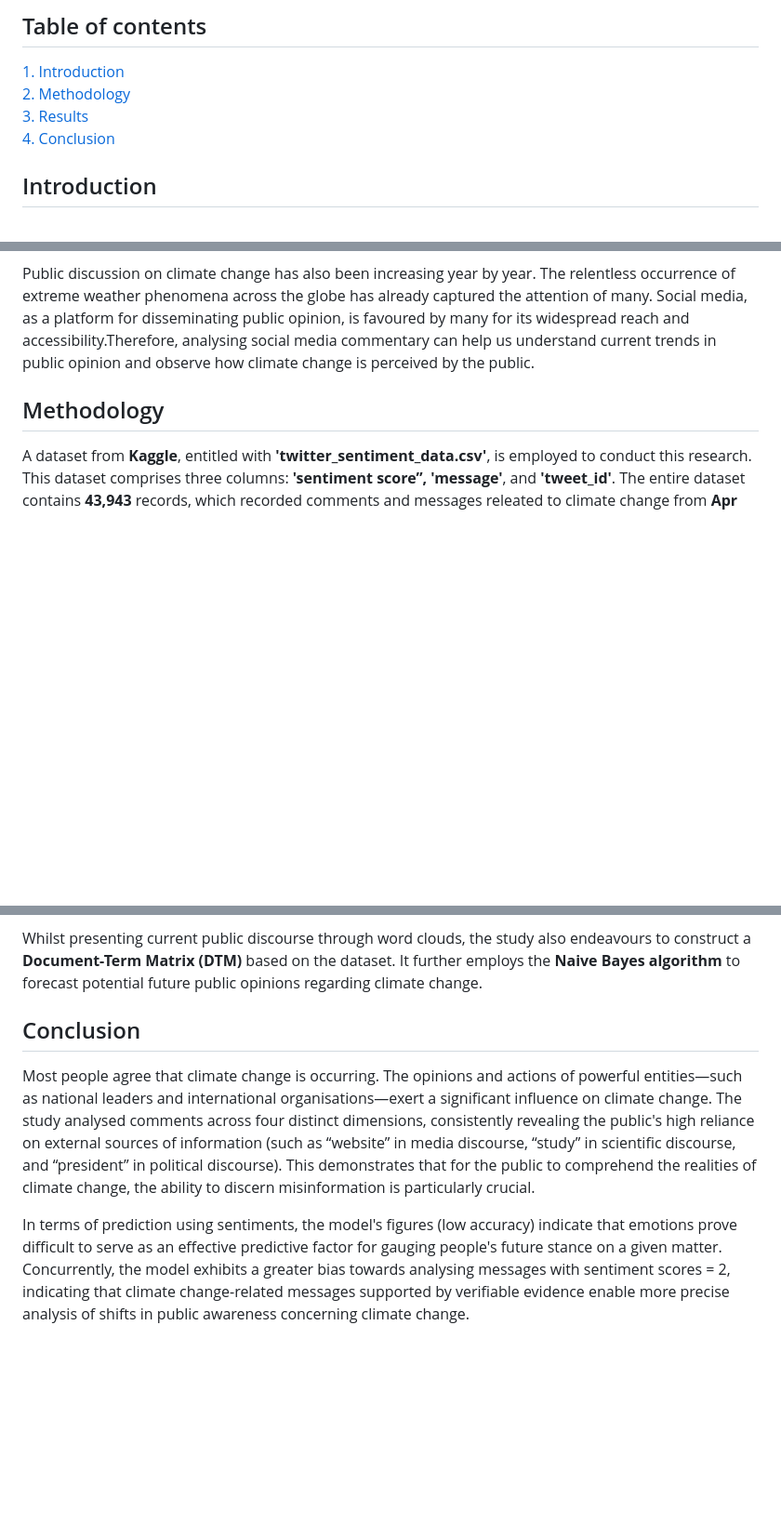
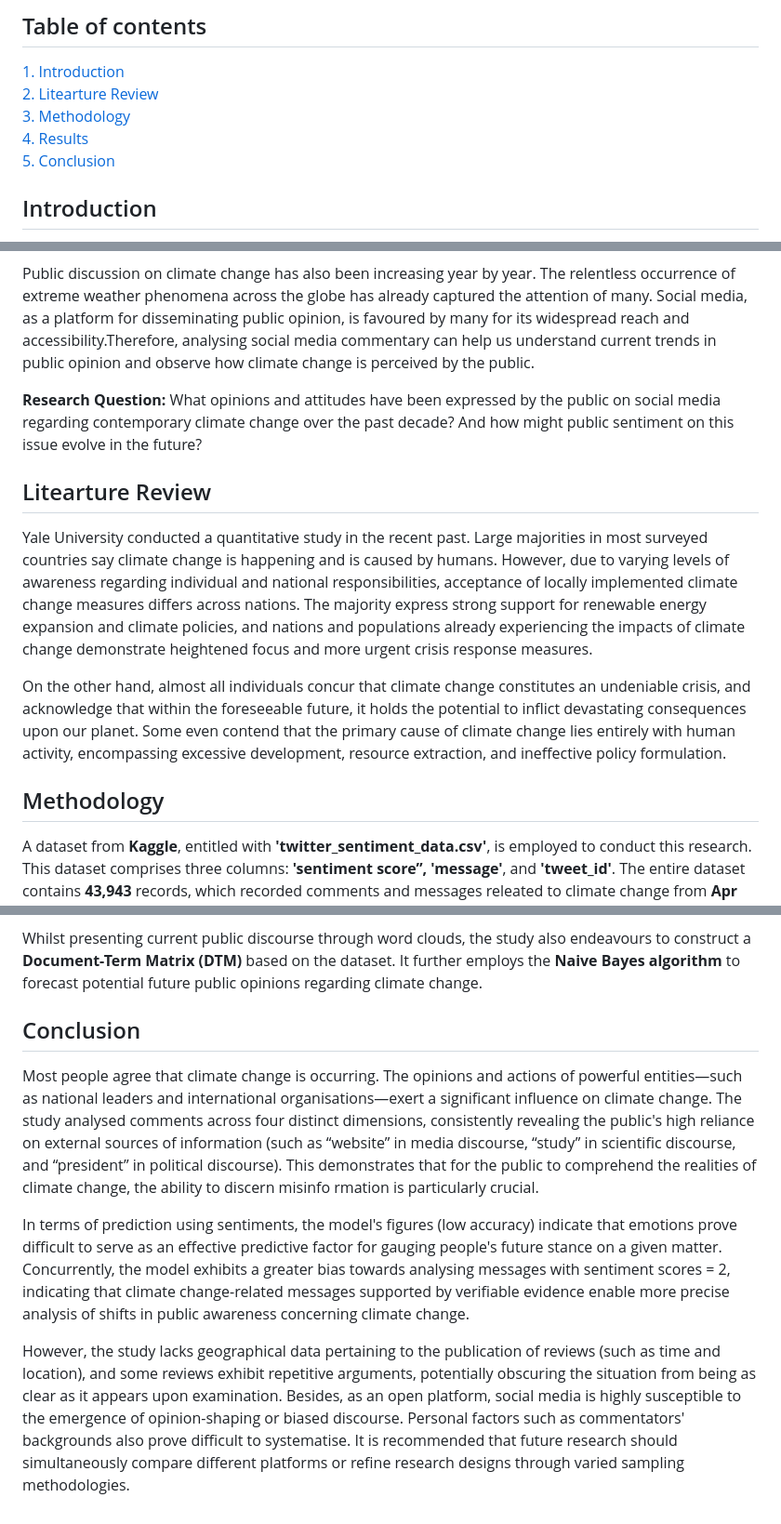
Before and after one commit to mox-opal/mox-opal.github.io, a Markdown page: README.md, 3 parts joined by grey strips. Shown: that part at 93% size. Drawn GitHub-style; blank space fills up the shorter version.

```diff
--- a/README.md
+++ b/README.md
@@ -1,9 +1,10 @@
 ![](image/Title.png)
 ## Table of contents
 [1. Introduction](#introduction)<br>
-[2. Methodology](#methodology)<br>
-[3. Results](#results)<br>
-[4. Conclusion](#conclusion)<br>
+[2. Litearture Review](#litearture-review)<br>
+[3. Methodology](#methodology)<br>
+[4. Results](#results)<br>
+[5. Conclusion](#conclusion)<br>
 
 ## Introduction
 The earth's average temperature increases due to compression of gases in the atmosphere that trap the sun's heat. This is caused by human activities such as the use of motorized vehicles, burning fuel, deforestation and industrial activities. This causes the earth's temperature to continue to rise, the weather is unpredictable, and several aspects of human life are affected, including the environment, health and the economy.
@@ -21,6 +22,14 @@ Changes in sea temperature is also having an impact on the fisheries sector, the
 ![](image/image3.png)
 
 Public discussion on climate change has also been increasing year by year. The relentless occurrence of extreme weather phenomena across the globe has already captured the attention of many. Social media, as a platform for disseminating public opinion, is favoured by many for its widespread reach and accessibility.Therefore, analysing social media commentary can help us understand current trends in public opinion and observe how climate change is perceived by the public.
+
+__Research Question:__ What opinions and attitudes have been expressed by the public on social media regarding contemporary climate change over the past decade? And how might public sentiment on this issue evolve in the future?
+
+## Litearture Review
+
+Yale University conducted a quantitative study in the recent past. Large majorities in most surveyed countries say climate change is happening and is caused by humans. However, due to varying levels of awareness regarding individual and national responsibilities, acceptance of locally implemented climate change measures differs across nations. The majority express strong support for renewable energy expansion and climate policies, and nations and populations already experiencing the impacts of climate change demonstrate heightened focus and more urgent crisis response measures.
+
+On the other hand, almost all individuals concur that climate change constitutes an undeniable crisis, and acknowledge that within the foreseeable future, it holds the potential to inflict devastating consequences upon our planet. Some even contend that the primary cause of climate change lies entirely with human activity, encompassing excessive development, resource extraction, and ineffective policy formulation.
 
 ## Methodology
 
@@ -73,8 +82,12 @@ __Sentiment Prediction__
 
 Whilst presenting current public discourse through word clouds, the study also endeavours to construct a __Document-Term Matrix (DTM)__ based on the dataset. It further employs the __Naive Bayes algorithm__ to forecast potential future public opinions regarding climate change.
 
+
+
 ## Conclusion
 
-Most people agree that climate change is occurring. The opinions and actions of powerful entities—such as national leaders and international organisations—exert a significant influence on climate change. The study analysed comments across four distinct dimensions, consistently revealing the public's high reliance on external sources of information (such as “website” in media discourse, “study” in scientific discourse, and “president” in political discourse). This demonstrates that for the public to comprehend the realities of climate change, the ability to discern misinformation is particularly crucial.
+Most people agree that climate change is occurring. The opinions and actions of powerful entities—such as national leaders and international organisations—exert a significant influence on climate change. The study analysed comments across four distinct dimensions, consistently revealing the public's high reliance on external sources of information (such as “website” in media discourse, “study” in scientific discourse, and “president” in political discourse). This demonstrates that for the public to comprehend the realities of climate change, the ability to discern misinfo rmation is particularly crucial.
 
 In terms of prediction using sentiments, the model's figures (low accuracy) indicate that emotions prove difficult to serve as an effective predictive factor for gauging people's future stance on a given matter. Concurrently, the model exhibits a greater bias towards analysing messages with sentiment scores = 2, indicating that climate change-related messages supported by verifiable evidence enable more precise analysis of shifts in public awareness concerning climate change.
+
+However, the study lacks geographical data pertaining to the publication of reviews (such as time and location), and some reviews exhibit repetitive arguments, potentially obscuring the situation from being as clear as it appears upon examination. Besides, as an open platform, social media is highly susceptible to the emergence of opinion-shaping or biased discourse. Personal factors such as commentators' backgrounds also prove difficult to systematise. It is recommended that future research should simultaneously compare different platforms or refine research designs through varied sampling methodologies.
```
